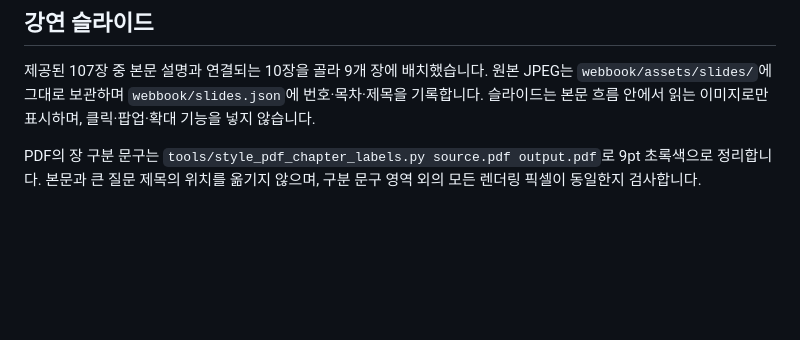
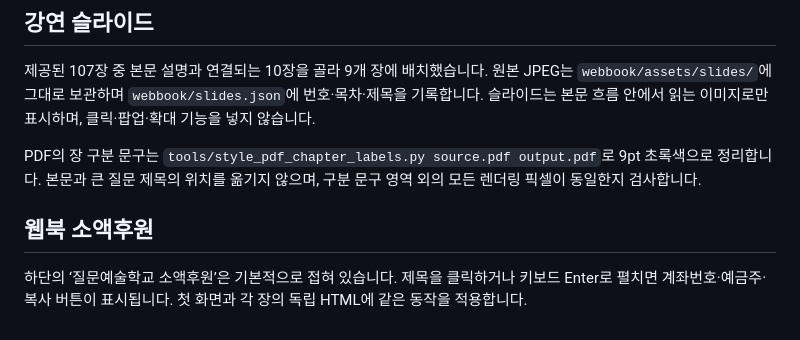
Before and after one commit to questionschool/thomas, a Markdown page: README.md, the part around the change. Drawn GitHub-style; blank space fills up the shorter version.

Commit message:
Document collapsed webbook donation section

```diff
--- a/README.md
+++ b/README.md
@@ -43,3 +43,7 @@ GitHub Pages용 정적 홈페이지입니다. `CNAME`은 기존 도메인을 유
 제공된 107장 중 본문 설명과 연결되는 10장을 골라 9개 장에 배치했습니다. 원본 JPEG는 `webbook/assets/slides/`에 그대로 보관하며 `webbook/slides.json`에 번호·목차·제목을 기록합니다. 슬라이드는 본문 흐름 안에서 읽는 이미지로만 표시하며, 클릭·팝업·확대 기능을 넣지 않습니다.
 
 PDF의 장 구분 문구는 `tools/style_pdf_chapter_labels.py source.pdf output.pdf`로 9pt 초록색으로 정리합니다. 본문과 큰 질문 제목의 위치를 옮기지 않으며, 구분 문구 영역 외의 모든 렌더링 픽셀이 동일한지 검사합니다.
+
+## 웹북 소액후원
+
+하단의 ‘질문예술학교 소액후원’은 기본적으로 접혀 있습니다. 제목을 클릭하거나 키보드 Enter로 펼치면 계좌번호·예금주·복사 버튼이 표시됩니다. 첫 화면과 각 장의 독립 HTML에 같은 동작을 적용합니다.
```
